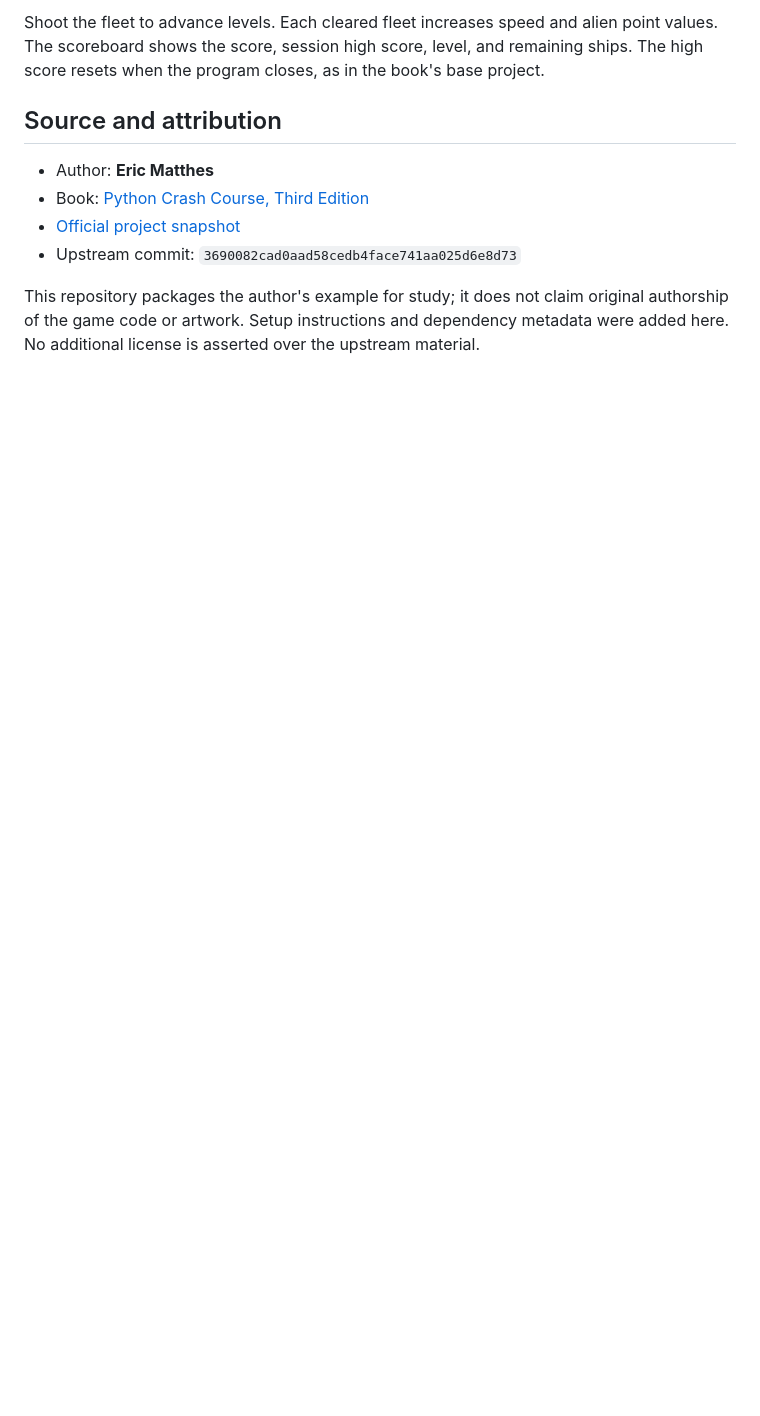
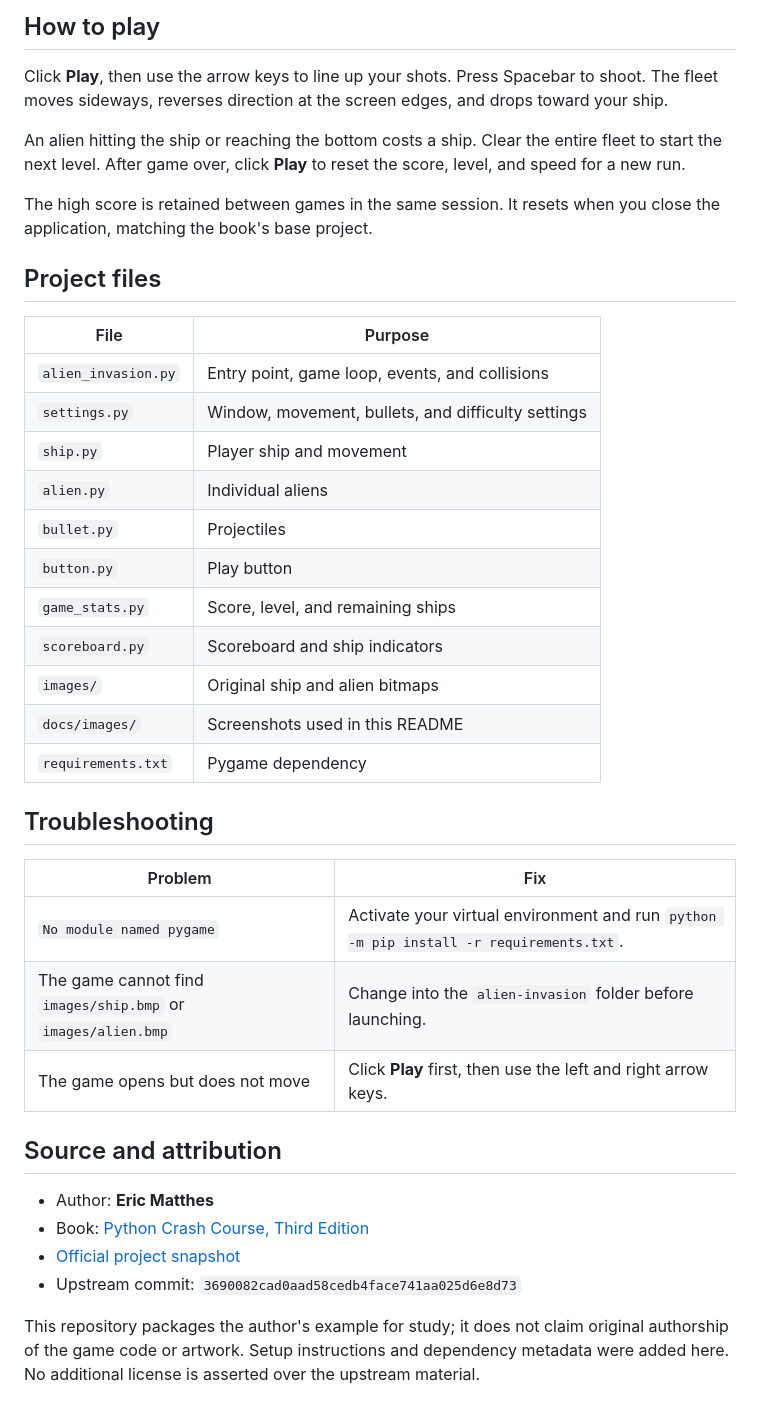
Before and after one commit to MinaSaad123/alien-invasion, a Markdown page: README.md, the part around one of its changes. Drawn GitHub-style; blank space fills up the shorter version.

```diff
--- a/README.md
+++ b/README.md
@@ -38,5 +72,35 @@ On systems where the command is `python3`, use that in place of `python`. Run fr
 
-Shoot the fleet to advance levels. Each cleared fleet increases speed and alien point values. The scoreboard shows the score, session high score, level, and remaining ships. The high score resets when the program closes, as in the book's base project.
+## How to play
+
+Click **Play**, then use the arrow keys to line up your shots. Press Spacebar to shoot. The fleet moves sideways, reverses direction at the screen edges, and drops toward your ship.
+
+An alien hitting the ship or reaching the bottom costs a ship. Clear the entire fleet to start the next level. After game over, click **Play** to reset the score, level, and speed for a new run.
+
+The high score is retained between games in the same session. It resets when you close the application, matching the book's base project.
+
+## Project files
+
+| File | Purpose |
+| --- | --- |
+| `alien_invasion.py` | Entry point, game loop, events, and collisions |
+| `settings.py` | Window, movement, bullets, and difficulty settings |
+| `ship.py` | Player ship and movement |
+| `alien.py` | Individual aliens |
+| `bullet.py` | Projectiles |
+| `button.py` | Play button |
+| `game_stats.py` | Score, level, and remaining ships |
+| `scoreboard.py` | Scoreboard and ship indicators |
+| `images/` | Original ship and alien bitmaps |
+| `docs/images/` | Screenshots used in this README |
+| `requirements.txt` | Pygame dependency |
+
+## Troubleshooting
+
+| Problem | Fix |
+| --- | --- |
+| `No module named pygame` | Activate your virtual environment and run `python -m pip install -r requirements.txt`. |
+| The game cannot find `images/ship.bmp` or `images/alien.bmp` | Change into the `alien-invasion` folder before launching. |
+| The game opens but does not move | Click **Play** first, then use the left and right arrow keys. |
 
 ## Source and attribution
 
```
Also changed, not shown: other parts of README.md (+48 -14 lines), docs/images/gameplay.png (added), docs/images/start-screen.png (added).
